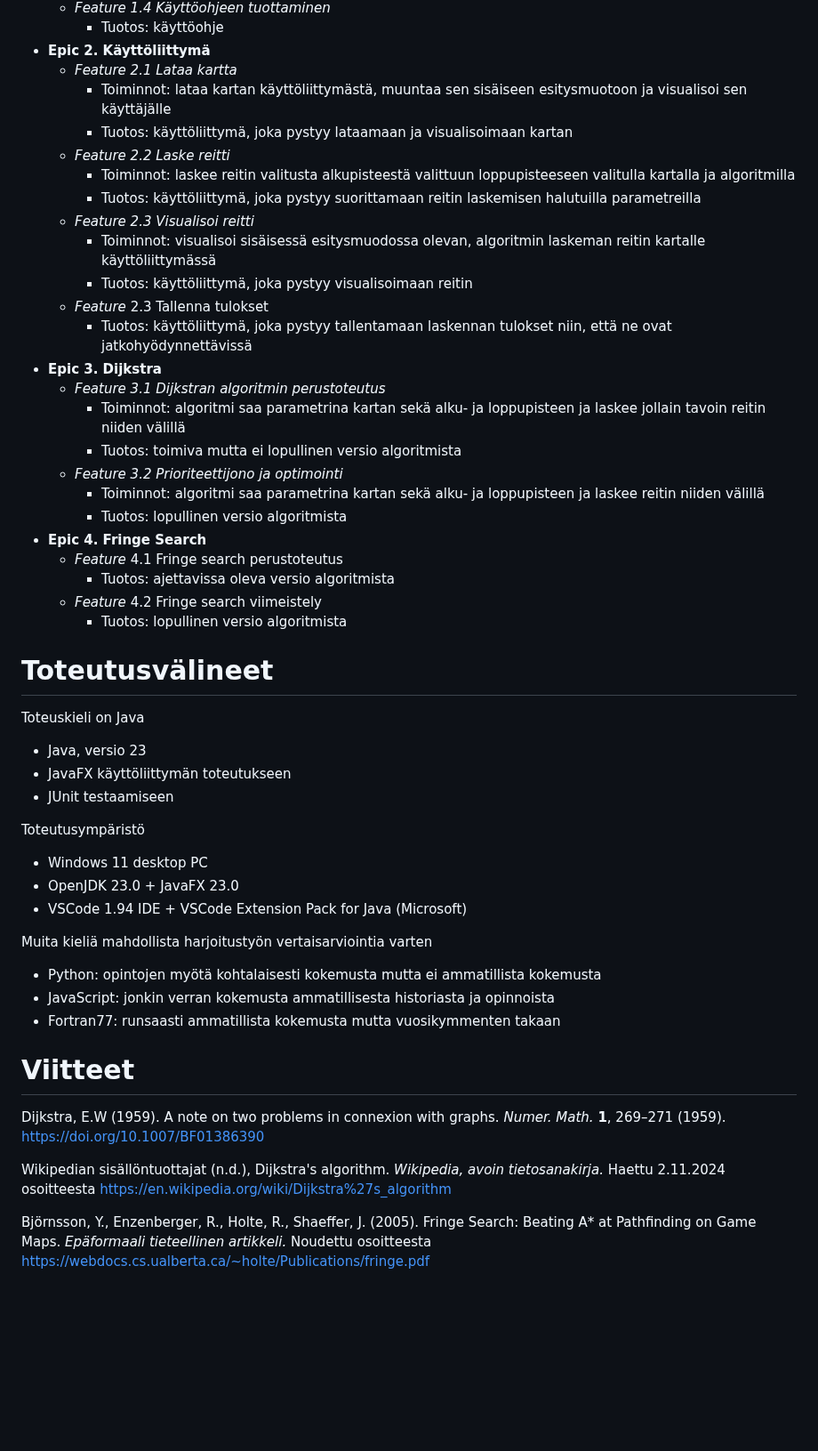
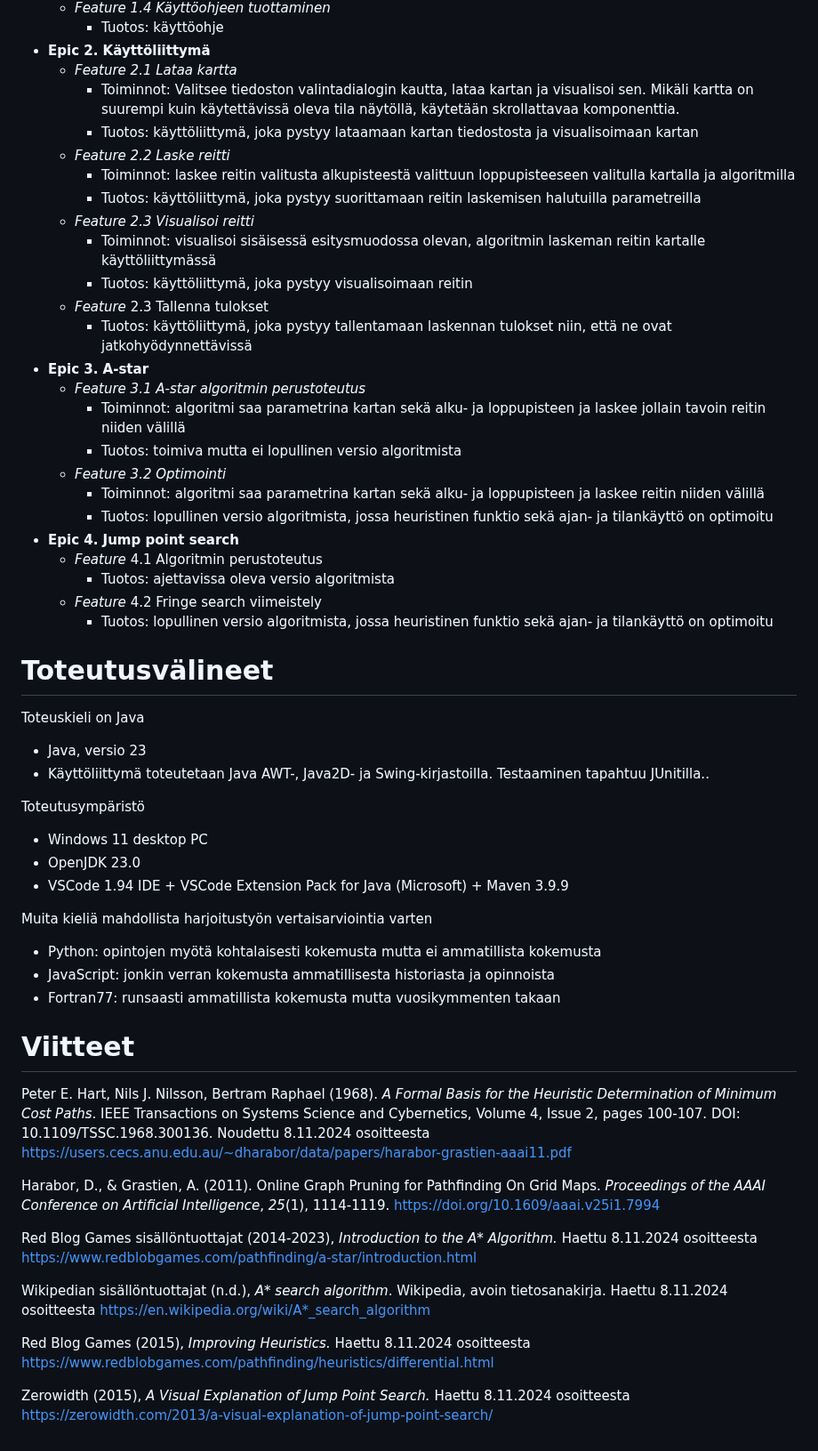
Before and after one commit to Marko-S-O/TKT20010, a Markdown page: Määrittelydokumentti.md, the part around one of its changes. Shown at 89% size. GitHub-like rendering; blank space fills up the shorter version.

Commit message:
Vko 2 päivitys
Päivitetty ohjaajan kanssa käydyn keskustelun perusteella algoritmit, kartta, UI:n toteutusvälineet

```diff
--- a/Määrittelydokumentti.md
+++ b/Määrittelydokumentti.md
@@ -64,8 +62,8 @@ Alustavat toiminnallisuudet on listattu alla Epiceinä ja Featureina. Toiminnall
         -   Tuotos: käyttöohje
 -   **Epic 2. Käyttöliittymä**
     -   *Feature 2.1 Lataa kartta*
-        -   Toiminnot: lataa kartan käyttöliittymästä, muuntaa sen sisäiseen esitysmuotoon ja visualisoi sen käyttäjälle
-        -   Tuotos: käyttöliittymä, joka pystyy lataamaan ja visualisoimaan kartan
+        -   Toiminnot: Valitsee tiedoston valintadialogin kautta, lataa kartan ja visualisoi sen. Mikäli kartta on suurempi kuin käytettävissä oleva tila näytöllä, käytetään skrollattavaa komponenttia.
+        -   Tuotos: käyttöliittymä, joka pystyy lataamaan kartan tiedostosta ja visualisoimaan kartan
     -   *Feature 2.2 Laske reitti*
         -   Toiminnot: laskee reitin valitusta alkupisteestä valittuun loppupisteeseen valitulla kartalla ja algoritmilla
         -   Tuotos: käyttöliittymä, joka pystyy suorittamaan reitin laskemisen halutuilla parametreilla
@@ -74,32 +72,31 @@ Alustavat toiminnallisuudet on listattu alla Epiceinä ja Featureina. Toiminnall
         -   Tuotos: käyttöliittymä, joka pystyy visualisoimaan reitin
     -   *Feature* 2.3 Tallenna tulokset
         -   Tuotos: käyttöliittymä, joka pystyy tallentamaan laskennan tulokset niin, että ne ovat jatkohyödynnettävissä
--   **Epic 3. Dijkstra**
-    -   *Feature 3.1 Dijkstran algoritmin perustoteutus*
+-   **Epic 3. A-star**
+    -   *Feature 3.1 A-star algoritmin perustoteutus*
         -   Toiminnot: algoritmi saa parametrina kartan sekä alku- ja loppupisteen ja laskee jollain tavoin reitin niiden välillä
         -   Tuotos: toimiva mutta ei lopullinen versio algoritmista
-    -   *Feature 3.2 Prioriteettijono ja optimointi*
+    -   *Feature 3.2 Optimointi*
         -   Toiminnot: algoritmi saa parametrina kartan sekä alku- ja loppupisteen ja laskee reitin niiden välillä
-        -   Tuotos: lopullinen versio algoritmista
--   **Epic 4. Fringe Search**
-    -   *Feature* 4.1 Fringe search perustoteutus
+        -   Tuotos: lopullinen versio algoritmista, jossa heuristinen funktio sekä ajan- ja tilankäyttö on optimoitu
+-   **Epic 4. Jump point search**
+    -   *Feature* 4.1 Algoritmin perustoteutus
         -   Tuotos: ajettavissa oleva versio algoritmista
     -   *Feature* 4.2 Fringe search viimeistely
-        -   Tuotos: lopullinen versio algoritmista
+        -   Tuotos: lopullinen versio algoritmista, jossa heuristinen funktio sekä ajan- ja tilankäyttö on optimoitu
 
 # Toteutusvälineet
 
 Toteuskieli on Java
 
 -   Java, versio 23
--   JavaFX käyttöliittymän toteutukseen
--   JUnit testaamiseen
+-   Käyttöliittymä toteutetaan Java AWT-, Java2D- ja Swing-kirjastoilla. Testaaminen tapahtuu JUnitilla..
 
 Toteutusympäristö
 
 -   Windows 11 desktop PC
--   OpenJDK 23.0 + JavaFX 23.0
--   VSCode 1.94 IDE + VSCode Extension Pack for Java (Microsoft)
+-   OpenJDK 23.0
+-   VSCode 1.94 IDE + VSCode Extension Pack for Java (Microsoft) + Maven 3.9.9
 
 Muita kieliä mahdollista harjoitustyön vertaisarviointia varten
 
@@ -109,8 +106,14 @@ Muita kieliä mahdollista harjoitustyön vertaisarviointia varten
 
 # Viitteet
 
-Dijkstra, E.W (1959). A note on two problems in connexion with graphs. *Numer. Math.* **1**, 269–271 (1959). <https://doi.org/10.1007/BF01386390>
+Peter E. Hart, Nils J. Nilsson, Bertram Raphael (1968). *A Formal Basis for the Heuristic Determination of Minimum Cost Paths*. IEEE Transactions on Systems Science and Cybernetics, Volume 4, Issue 2, pages 100-107. DOI: 10.1109/TSSC.1968.300136. Noudettu 8.11.2024 osoitteesta [https://users.cecs.anu.edu.au/\~dharabor/data/papers/harabor-grastien-aaai11.pdf](https://users.cecs.anu.edu.au/~dharabor/data/papers/harabor-grastien-aaai11.pdf)
 
-Wikipedian sisällöntuottajat (n.d.), Dijkstra's algorithm. *Wikipedia, avoin tietosanakirja.* Haettu 2.11.2024 osoitteesta <https://en.wikipedia.org/wiki/Dijkstra%27s_algorithm>
+Harabor, D., & Grastien, A. (2011). Online Graph Pruning for Pathfinding On Grid Maps. *Proceedings of the AAAI Conference on Artificial Intelligence*, *25*(1), 1114-1119. <https://doi.org/10.1609/aaai.v25i1.7994>
 
-Björnsson, Y., Enzenberger, R., Holte, R., Shaeffer, J. (2005). Fringe Search: Beating A\* at Pathfinding on Game Maps. *Epäformaali tieteellinen artikkeli.* Noudettu osoitteesta [https://webdocs.cs.ualberta.ca/\~holte/Publications/fringe.pdf](https://webdocs.cs.ualberta.ca/~holte/Publications/fringe.pdf)
+Red Blog Games sisällöntuottajat (2014-2023), *Introduction to the A\* Algorithm.* Haettu 8.11.2024 osoitteesta <https://www.redblobgames.com/pathfinding/a-star/introduction.html>
+
+Wikipedian sisällöntuottajat (n.d.), *A\* search algorithm*. Wikipedia, avoin tietosanakirja. Haettu 8.11.2024 osoitteesta [https://en.wikipedia.org/wiki/A\*_search_algorithm](https://en.wikipedia.org/wiki/A*_search_algorithm)
+
+Red Blog Games (2015), *Improving Heuristics.* Haettu 8.11.2024 osoitteesta <https://www.redblobgames.com/pathfinding/heuristics/differential.html>
+
+Zerowidth (2015), *A Visual Explanation of Jump Point Search.* Haettu 8.11.2024 osoitteesta <https://zerowidth.com/2013/a-visual-explanation-of-jump-point-search/>
```
Also changed, not shown: other parts of Määrittelydokumentti.md (+18 -20 lines).
